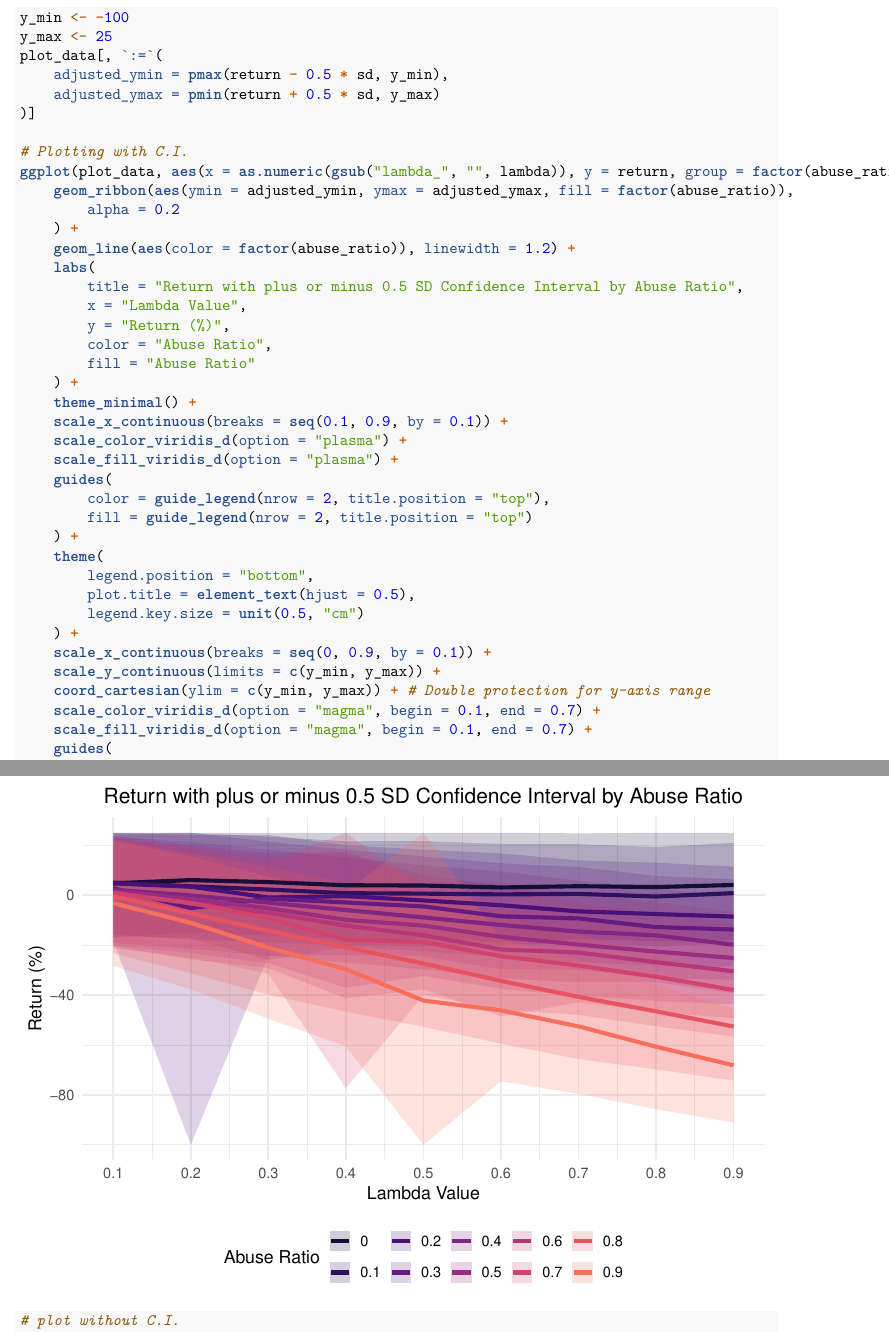
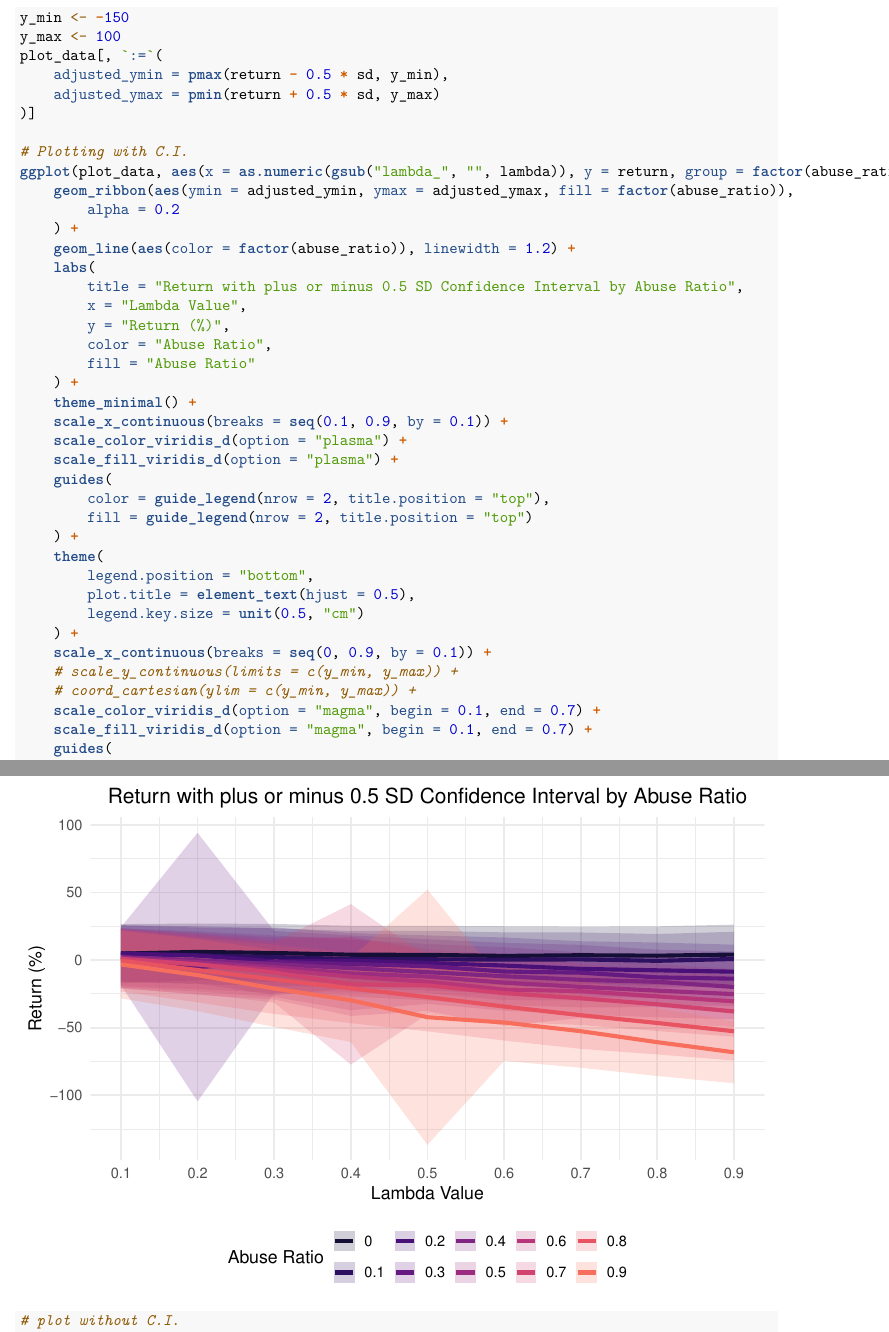
Before and after one commit to Mingze-Li0625/traveltimeCLT_R_simulation, an R Markdown document (sensitive_test.Rmd): two parts of pages 2 and 3 of 4, joined at a grey line, cut so that both start at the same text. Rendered offline with R 4.5, knitr and Pandoc, then LaTeX, with nearby package versions.

Commit message:
Update sensitive_test.Rmd

```diff
--- a/sensitive_test.Rmd
+++ b/sensitive_test.Rmd
@@ -59,8 +59,8 @@ sd_long <- melt(sd_dt,
 plot_data <- merge(return_long, sd_long, by = c("abuse_ratio", "lambda"))
 
 # Add boundary constraints
-y_min <- -100
-y_max <- 25
+y_min <- -150
+y_max <- 100
 plot_data[, `:=`(
     adjusted_ymin = pmax(return - 0.5 * sd, y_min),
     adjusted_ymax = pmin(return + 0.5 * sd, y_max)
@@ -93,8 +93,8 @@ ggplot(plot_data, aes(x = as.numeric(gsub("lambda_", "", lambda)), y = return, g
         legend.key.size = unit(0.5, "cm")
     ) +
     scale_x_continuous(breaks = seq(0, 0.9, by = 0.1)) +
-    scale_y_continuous(limits = c(y_min, y_max)) +
-    coord_cartesian(ylim = c(y_min, y_max)) + # Double protection for y-axis range
+    # scale_y_continuous(limits = c(y_min, y_max)) +
+    # coord_cartesian(ylim = c(y_min, y_max)) +
     scale_color_viridis_d(option = "magma", begin = 0.1, end = 0.7) +
     scale_fill_viridis_d(option = "magma", begin = 0.1, end = 0.7) +
     guides(
```
